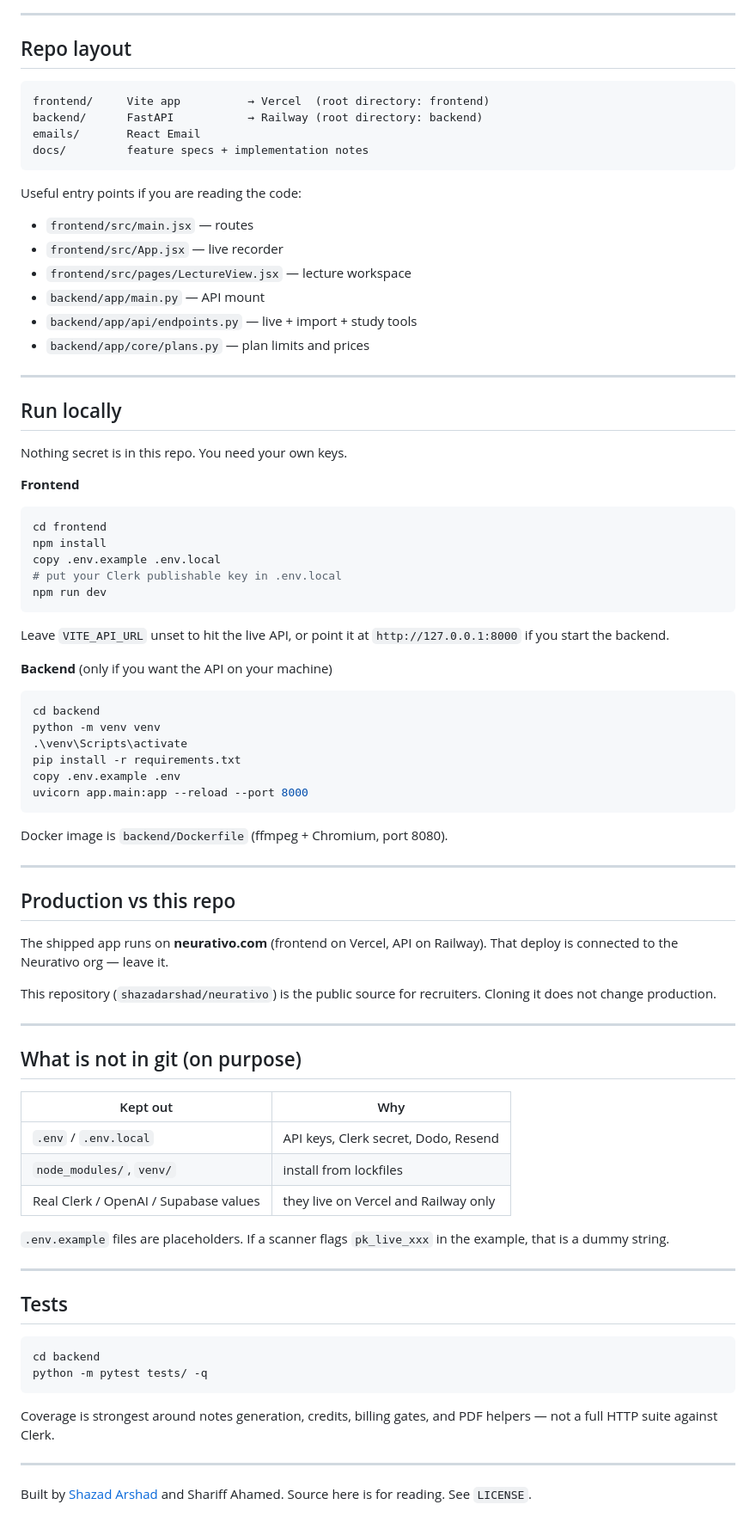
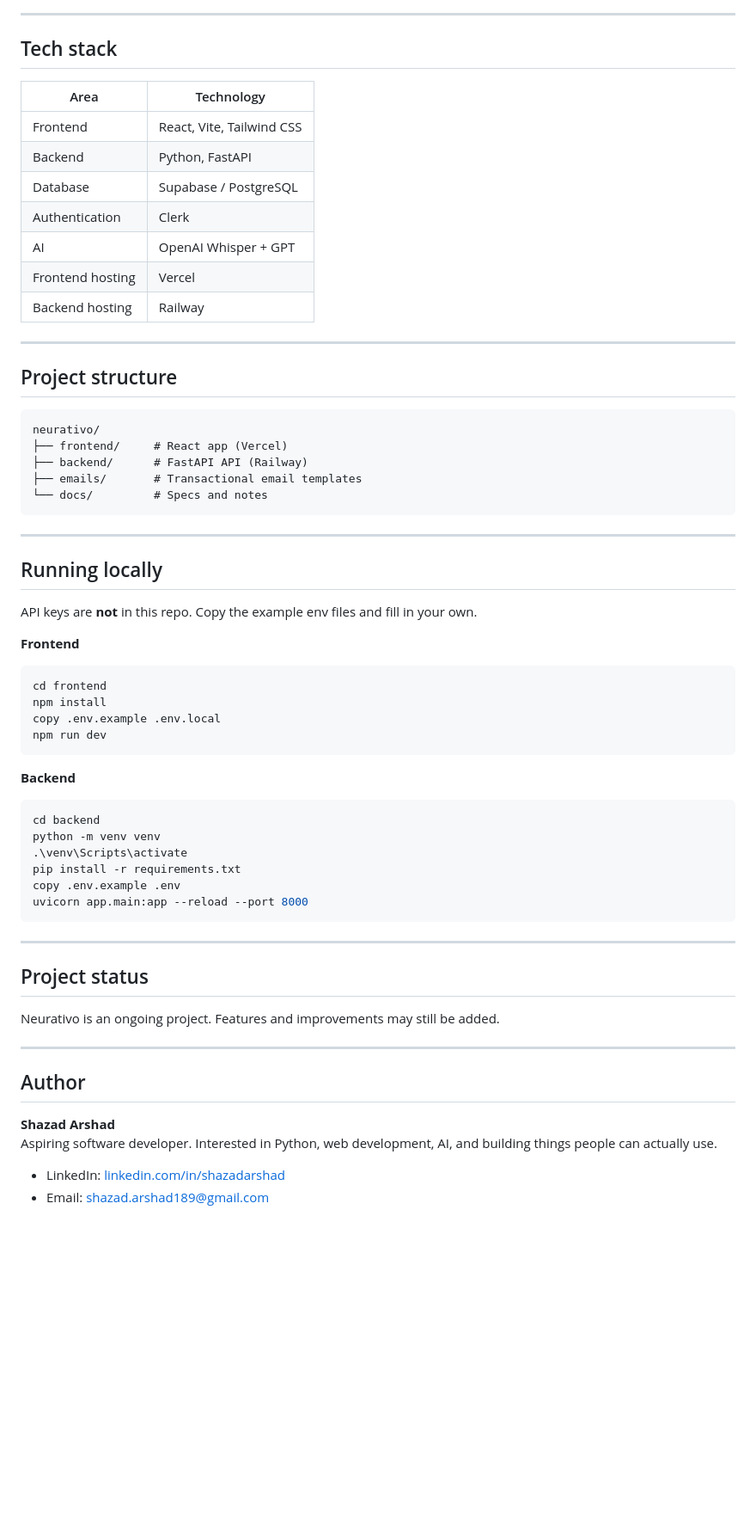
Before and after one commit to shazadarshad/neurativo, a Markdown page: README.md, the part around one of its changes. Shown at 86% size. GitHub-like rendering; blank space fills up the shorter version.

````diff
--- a/README.md
+++ b/README.md
@@ -127,29 +71,35 @@ flowchart LR
 
 ---
 
-## Repo layout
+## Tech stack
 
-```
-frontend/     Vite app          → Vercel  (root directory: frontend)
-backend/      FastAPI           → Railway (root directory: backend)
-emails/       React Email
-docs/         feature specs + implementation notes
-```
-
-Useful entry points if you are reading the code:
-
-- `frontend/src/main.jsx` — routes
-- `frontend/src/App.jsx` — live recorder
-- `frontend/src/pages/LectureView.jsx` — lecture workspace
-- `backend/app/main.py` — API mount
-- `backend/app/api/endpoints.py` — live + import + study tools
-- `backend/app/core/plans.py` — plan limits and prices
+| Area | Technology |
+| --- | --- |
+| Frontend | React, Vite, Tailwind CSS |
+| Backend | Python, FastAPI |
+| Database | Supabase / PostgreSQL |
+| Authentication | Clerk |
+| AI | OpenAI Whisper + GPT |
+| Frontend hosting | Vercel |
+| Backend hosting | Railway |
 
 ---
 
-## Run locally
+## Project structure
 
-Nothing secret is in this repo. You need your own keys.
+```text
+neurativo/
+├── frontend/     # React app (Vercel)
+├── backend/      # FastAPI API (Railway)
+├── emails/       # Transactional email templates
+└── docs/         # Specs and notes
+```
+
+---
+
+## Running locally
+
+API keys are **not** in this repo. Copy the example env files and fill in your own.
 
 **Frontend**
 
@@ -157,13 +107,10 @@ Nothing secret is in this repo. You need your own keys.
 cd frontend
 npm install
 copy .env.example .env.local
-# put your Clerk publishable key in .env.local
 npm run dev
 ```
 
-Leave `VITE_API_URL` unset to hit the live API, or point it at `http://127.0.0.1:8000` if you start the backend.
-
-**Backend** (only if you want the API on your machine)
+**Backend**
 
 ```bash
 cd backend
@@ -174,39 +121,18 @@ copy .env.example .env
 uvicorn app.main:app --reload --port 8000
 ```
 
-Docker image is `backend/Dockerfile` (ffmpeg + Chromium, port 8080).
+---
+
+## Project status
+
+Neurativo is an ongoing project. Features and improvements may still be added.
 
 ---
 
-## Production vs this repo
+## Author
 
-The shipped app runs on **neurativo.com** (frontend on Vercel, API on Railway). That deploy is connected to the Neurativo org — leave it.
+**Shazad Arshad**
+Aspiring software developer. Interested in Python, web development, AI, and building things people can actually use.
 
-This repository (`shazadarshad/neurativo`) is the public source for recruiters. Cloning it does not change production.
-
----
-
-## What is not in git (on purpose)
-
-| Kept out | Why |
-| --- | --- |
-| `.env` / `.env.local` | API keys, Clerk secret, Dodo, Resend |
-| `node_modules/`, `venv/` | install from lockfiles |
-| Real Clerk / OpenAI / Supabase values | they live on Vercel and Railway only |
-
-`.env.example` files are placeholders. If a scanner flags `pk_live_xxx` in the example, that is a dummy string.
-
----
-
-## Tests
-
-```bash
-cd backend
-python -m pytest tests/ -q
-```
-
-Coverage is strongest around notes generation, credits, billing gates, and PDF helpers — not a full HTTP suite against Clerk.
-
----
-
-Built by [Shazad Arshad](mailto:hello@neurativo.com) and Shariff Ahamed. Source here is for reading. See `LICENSE`.
+- LinkedIn: [linkedin.com/in/shazadarshad](https://linkedin.com/in/shazadarshad)
+- Email: [shazad.arshad189@gmail.com](mailto:shazad.arshad189@gmail.com)
````
Also changed, not shown: other parts of README.md (+43 -99 lines).
